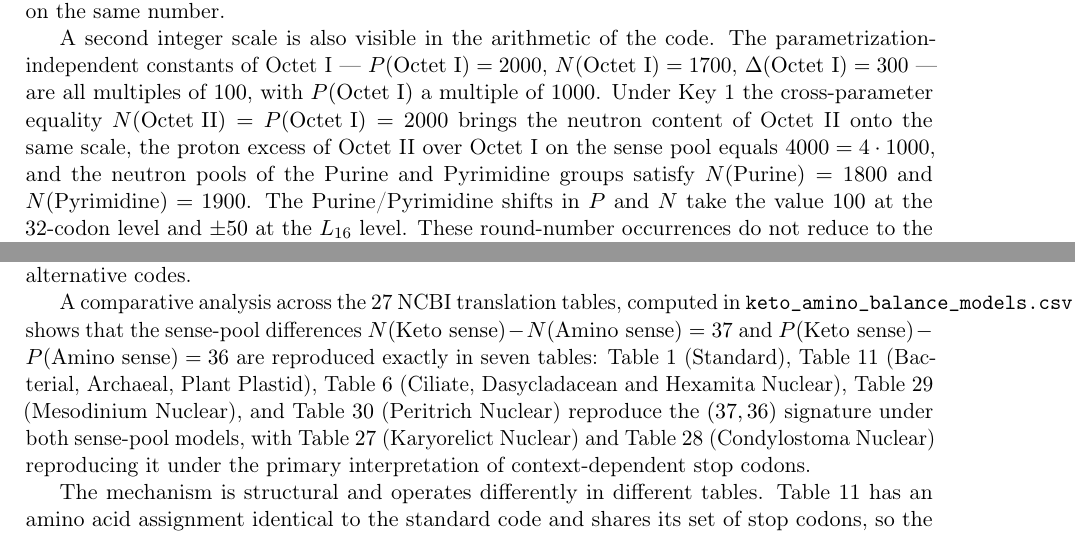
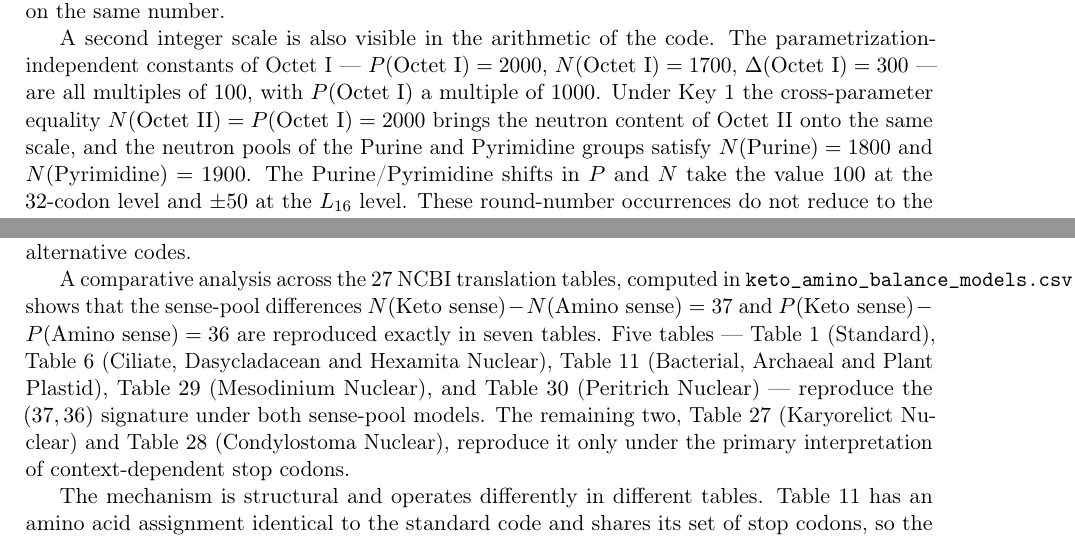
Before and after one commit to RuslanKhafizov/genetic-code-arithmetic, a LaTeX paper (main.tex): two parts of pages 29 and 30 of 34, joined at a grey line, cut so that both start at the same text. Compiled offline with pdfLaTeX.

Commit message:
Add files via upload
Stylistic and consistency fixes in Methods, Results, and Synthesis

```diff
--- a/main.tex
+++ b/main.tex
@@ -2435,8 +2434,7 @@ of $100$, with $P(\mathrm{Octet~I})$ a multiple
 of~$1000$. Under Key~1 the cross-parameter equality
 $N(\mathrm{Octet~II}) = P(\mathrm{Octet~I}) = 2000$
 brings the neutron content of Octet~II onto the same
-scale, the proton excess of Octet~II over Octet~I on
-the sense pool equals $4000 = 4 \cdot 1000$, and the
+scale, and the
 neutron pools of the Purine and Pyrimidine groups
 satisfy $N(\mathrm{Purine}) = 1800$ and
 $N(\mathrm{Pyrimidine}) = 1900$. The Purine/Pyrimidine
@@ -2472,16 +2470,17 @@ tables, computed in
 \texttt{keto\_amino\_balance\_models.csv}, shows that
 the sense-pool differences
 $N(\mathrm{Keto~sense}) - N(\mathrm{Amino~sense}) = 37$
-and $P(\mathrm{Keto~sense}) - P(\mathrm{Amino~sense}) =
-36$ are reproduced exactly in seven tables: Table~$1$
-(Standard), Table~$11$ (Bacterial, Archaeal, Plant
-Plastid), Table~$6$ (Ciliate, Dasycladacean and Hexamita
-Nuclear), Table~$29$ (Mesodinium Nuclear), and
-Table~$30$ (Peritrich Nuclear) reproduce the
-$(37, 36)$ signature under both sense-pool models, with
-Table~$27$ (Karyorelict Nuclear) and Table~$28$
-(Condylostoma Nuclear) reproducing it under the primary
-interpretation of context-dependent stop codons.
+and $P(\mathrm{Keto~sense}) - P(\mathrm{Amino~sense}) = 36$
+are reproduced exactly in seven tables. Five tables ---
+Table~$1$ (Standard), Table~$6$ (Ciliate, Dasycladacean
+and Hexamita Nuclear), Table~$11$ (Bacterial, Archaeal
+and Plant Plastid), Table~$29$ (Mesodinium Nuclear), and
+Table~$30$ (Peritrich Nuclear) --- reproduce the
+$(37, 36)$ signature under both sense-pool models. The
+remaining two, Table~$27$ (Karyorelict Nuclear) and
+Table~$28$ (Condylostoma Nuclear), reproduce it only
+under the primary interpretation of context-dependent
+stop codons.
 
 The mechanism is structural and operates differently in
 different tables. Table~$11$ has an amino acid
```
Also changed, not shown: main.tex (43 more changed lines).
